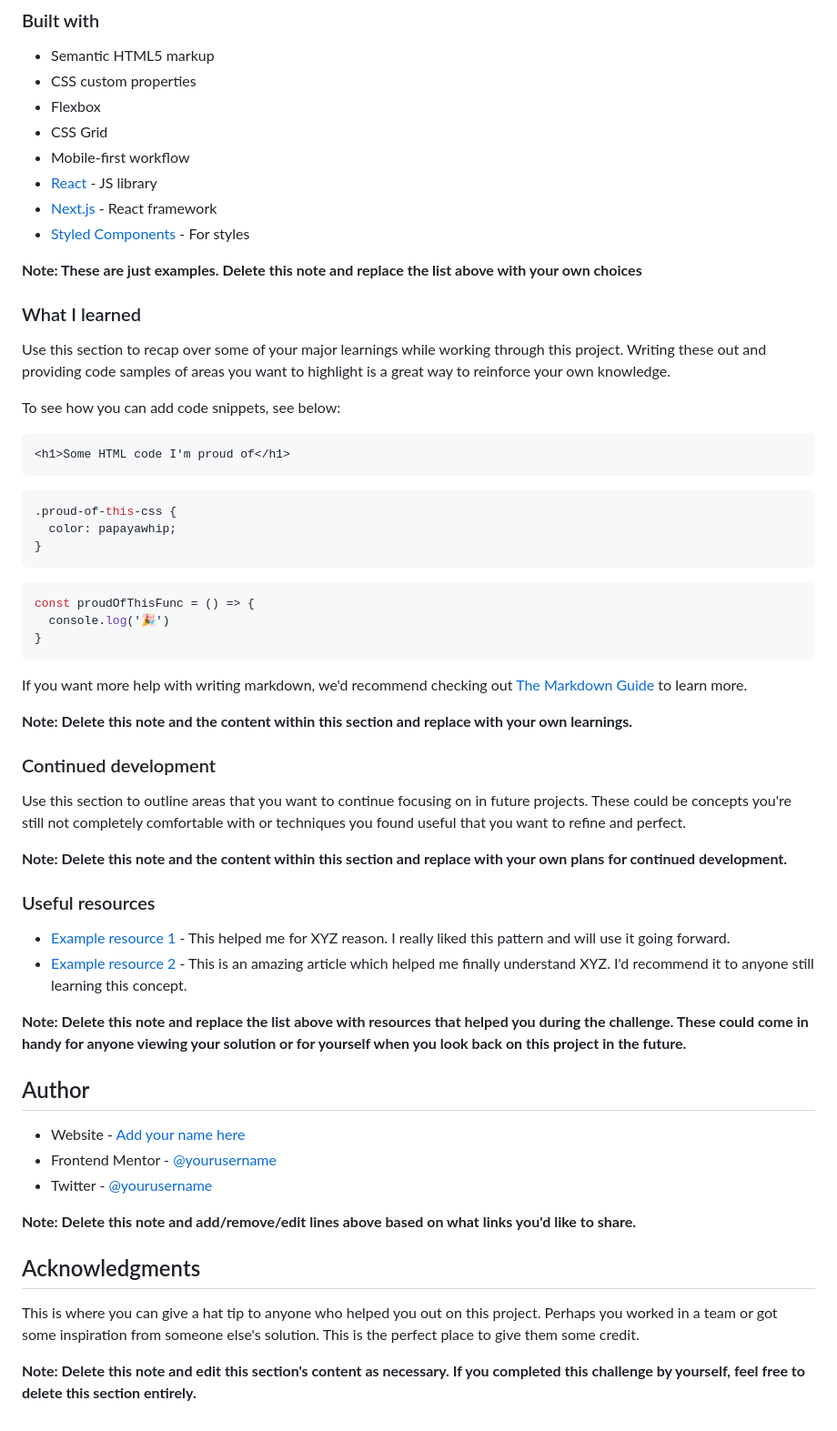
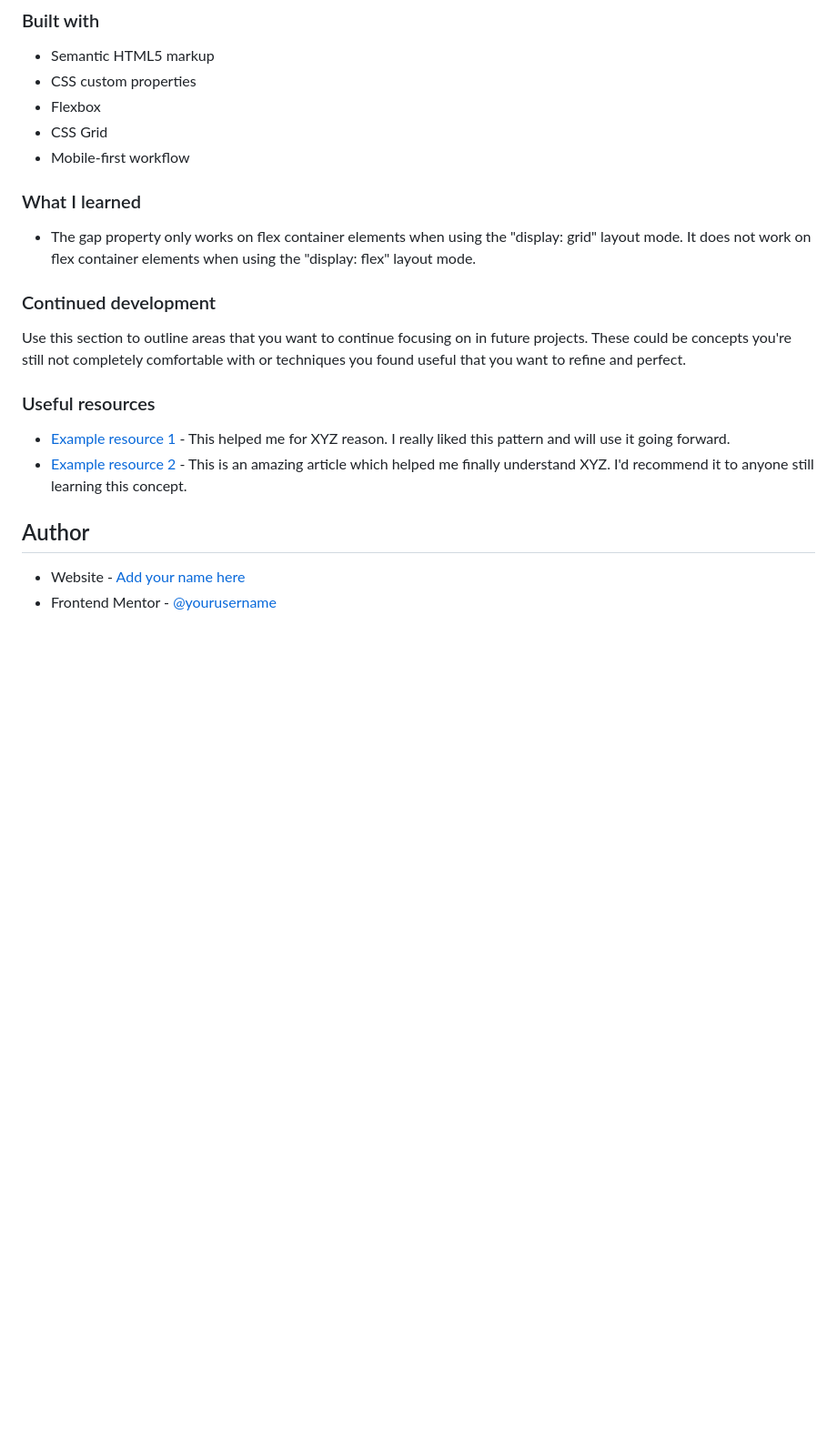
Before and after one commit to sophie-mc-dev/single-price-grid-component, a Markdown page: README-template.md, the part around the change printed below. Shown: that part at 91% size. GitHub-like rendering; blank space fills up the shorter version.

Commit message:
html and css first commit

````diff
--- a/README-template.md
+++ b/README-template.md
@@ -53,59 +46,25 @@ Then crop/optimize/edit your image however you like, add it to your project, and
 - Flexbox
 - CSS Grid
 - Mobile-first workflow
-- [React](https://reactjs.org/) - JS library
-- [Next.js](https://nextjs.org/) - React framework
-- [Styled Components](https://styled-components.com/) - For styles
 
-**Note: These are just examples. Delete this note and replace the list above with your own choices**
 
 ### What I learned
 
-Use this section to recap over some of your major learnings while working through this project. Writing these out and providing code samples of areas you want to highlight is a great way to reinforce your own knowledge.
+- The gap property only works on flex container elements when using the "display: grid" layout mode. It does not work on flex container elements when using the "display: flex" layout mode.
 
-To see how you can add code snippets, see below:
-
-```html
-<h1>Some HTML code I'm proud of</h1>
-```
-```css
-.proud-of-this-css {
-  color: papayawhip;
-}
-```
-```js
-const proudOfThisFunc = () => {
-  console.log('🎉')
-}
-```
-
-If you want more help with writing markdown, we'd recommend checking out [The Markdown Guide](https://www.markdownguide.org/) to learn more.
-
-**Note: Delete this note and the content within this section and replace with your own learnings.**
 
 ### Continued development
 
 Use this section to outline areas that you want to continue focusing on in future projects. These could be concepts you're still not completely comfortable with or techniques you found useful that you want to refine and perfect.
 
-**Note: Delete this note and the content within this section and replace with your own plans for continued development.**
 
 ### Useful resources
 
 - [Example resource 1](https://www.example.com) - This helped me for XYZ reason. I really liked this pattern and will use it going forward.
 - [Example resource 2](https://www.example.com) - This is an amazing article which helped me finally understand XYZ. I'd recommend it to anyone still learning this concept.
 
-**Note: Delete this note and replace the list above with resources that helped you during the challenge. These could come in handy for anyone viewing your solution or for yourself when you look back on this project in the future.**
 
 ## Author
 
 - Website - [Add your name here](https://www.your-site.com)
 - Frontend Mentor - [@yourusername](https://www.frontendmentor.io/profile/yourusername)
-- Twitter - [@yourusername](https://www.twitter.com/yourusername)
-
-**Note: Delete this note and add/remove/edit lines above based on what links you'd like to share.**
-
-## Acknowledgments
-
-This is where you can give a hat tip to anyone who helped you out on this project. Perhaps you worked in a team or got some inspiration from someone else's solution. This is the perfect place to give them some credit.
-
-**Note: Delete this note and edit this section's content as necessary. If you completed this challenge by yourself, feel free to delete this section entirely.**
````
Also changed, not shown: other parts of README-template.md (+13 -20 lines), README.md (deleted, +0 -88 lines), assets/images/favicon-32x32.png (renamed from images/favicon-32x32.png), 6 other files.
